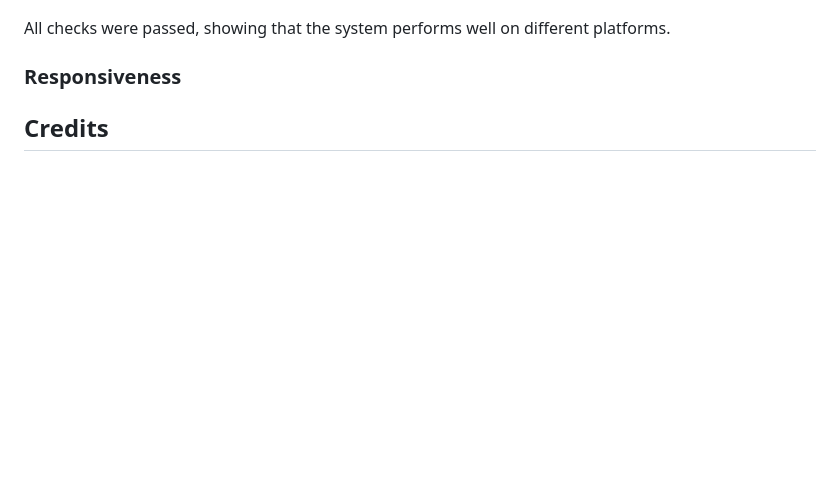
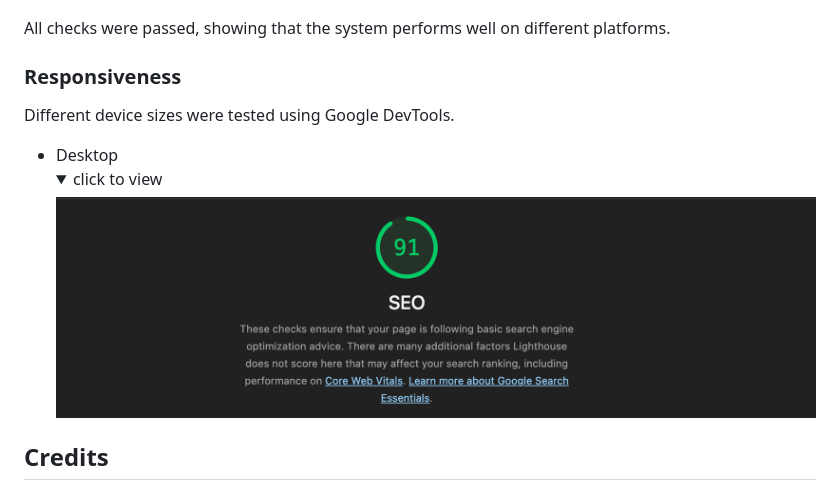
Before and after one commit to Falcon4real/First-Project---Personal-Portfolio-, a Markdown page: README.md, the part around the change. Rendered like a GitHub page; folded sections open; blank space fills up the shorter version.

```diff
--- a/README.md
+++ b/README.md
@@ -212,7 +212,10 @@ Browser tested
 All checks were passed, showing that the system performs well on different platforms.
 
 ### Responsiveness
-
+Different device sizes were tested using Google DevTools.
+- Desktop
+  <details><summary>click to view</summary>
+     <img src="Image(s)/Lighthouse_Mobile_4.png"></details>
 
 
 
```
